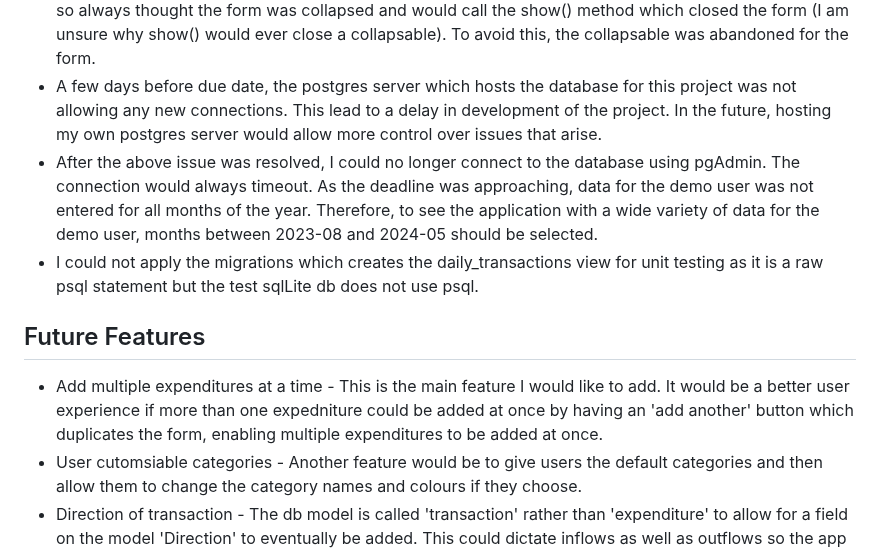
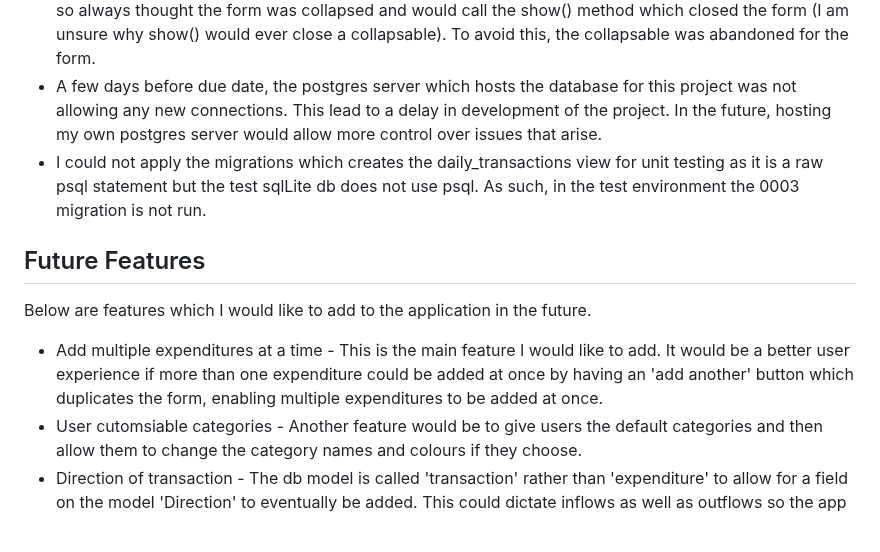
Before and after one commit to 12kharris/spending-tracker, a Markdown page: README.md, the part around one of its changes. Rendered like a GitHub page.

Commit message:
Finalise README content

```diff
--- a/README.md
+++ b/README.md
@@ -233,11 +235,11 @@ The only known issue is when a transcation is added/edited/modified, the monthly
 - The next view issue encountered was where using django's ORM to query the model which the view was the db_table for never returned any objects. There was data in the view in the db but for whatever reason, no data was ever returned. As a result, I created a second model not attached to any db table where I could run raw SQL statements and this returned the data in the view.
 - I originally intended for the 'Add expenditure' form to be a collapsable like the expenditure table. However, I encountered a limitation of using a button to do this. The intention was to expand the form when the 'edit' button was clicked. In Javascript I would call the collapse.show() method which should only show the collapsable and not collapse it if it is already showing. However this was not occurring. When debugging, the event listener on the 'edit' button did not look at the current state of the page and so always thought the form was collapsed and would call the show() method which closed the form (I am unsure why show() would ever close a collapsable). To avoid this, the collapsable was abandoned for the form.
 - A few days before due date, the postgres server which hosts the database for this project was not allowing any new connections. This lead to a delay in development of the project. In the future, hosting my own postgres server would allow more control over issues that arise.
-- After the above issue was resolved, I could no longer connect to the database using pgAdmin. The connection would always timeout. As the deadline was approaching, data for the demo user was not entered for all months of the year. Therefore, to see the application with a wide variety of data for the demo user, months between 2023-08 and 2024-05 should be selected.
-- I could not apply the migrations which creates the daily_transactions view for unit testing as it is a raw psql statement but the test sqlLite db does not use psql.
+- I could not apply the migrations which creates the daily_transactions view for unit testing as it is a raw psql statement but the test sqlLite db does not use psql. As such, in the test environment the 0003 migration is not run.
 
 ## Future Features
-- Add multiple expenditures at a time - This is the main feature I would like to add. It would be a better user experience if more than one expedniture could be added at once by having an 'add another' button which duplicates the form, enabling multiple expenditures to be added at once.
+Below are features which I would like to add to the application in the future.
+- Add multiple expenditures at a time - This is the main feature I would like to add. It would be a better user experience if more than one expenditure could be added at once by having an 'add another' button which duplicates the form, enabling multiple expenditures to be added at once.
 - User cutomsiable categories - Another feature would be to give users the default categories and then allow them to change the category names and colours if they choose.
 - Direction of transaction - The db model is called 'transaction' rather than 'expenditure' to allow for a field on the model 'Direction' to eventually be added. This could dictate inflows as well as outflows so the app could also offer revenue streams as well as expedniture tracking. This could be one step to becoming a financial hub as opposed to just a spending tracker to a user.
 - Automatic category assignment - It would be nice to store some strings for each user and category for the references. If a user inputs a refernce, the app could recognise this input and automatically assign a category to it.
```
Also changed, not shown: other parts of README.md (+3 -1 lines).
